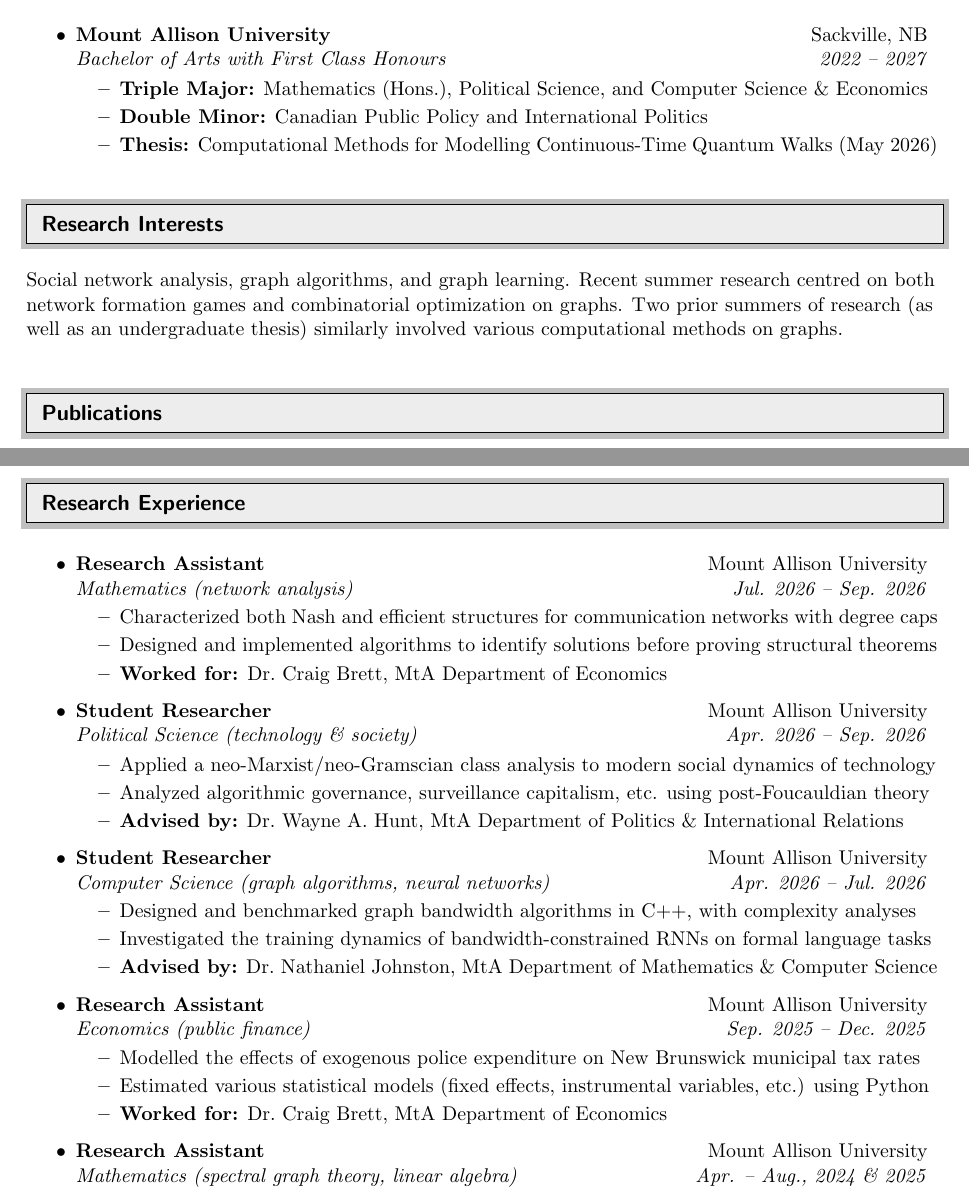
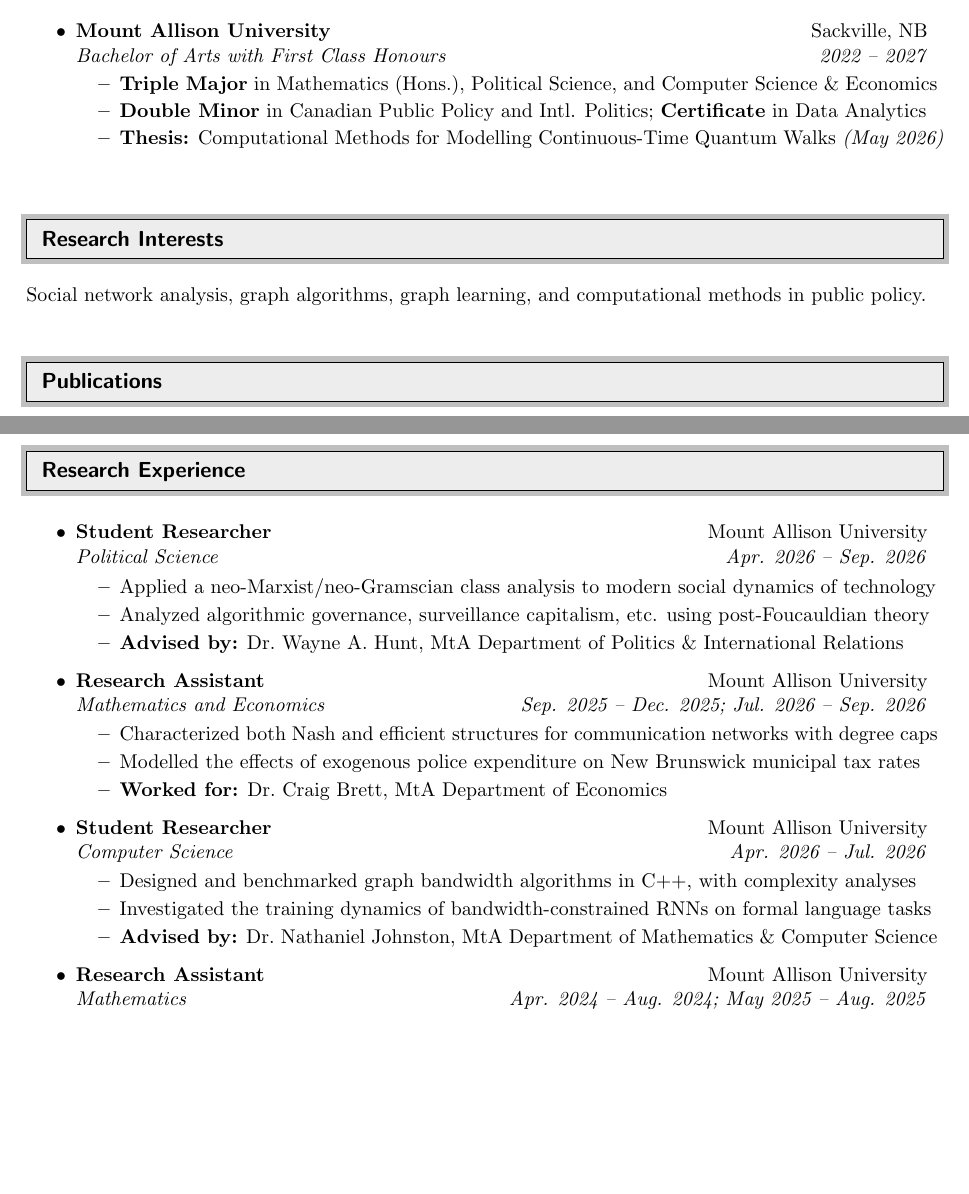
Before and after one commit to Luis-Varona/Luis-Varona.github.io, a LaTeX CV (_cv/cv.tex): two parts of pages 1 and 2 of 3, joined at a grey line, cut so that both start at the same text, the shorter picture padded with empty space. Compiled offline with pdfLaTeX.

Commit message:
Update CV

```diff
--- a/_cv/cv.tex
+++ b/_cv/cv.tex
@@ -52,7 +52,7 @@
 %-----------------------------------------------------------
 %Custom commands
 \newcommand{\resitem}[1]{\item #1 \vspace{-2pt}}
-\newcommand{\resheading}[1]{\vspace{6pt}
+\newcommand{\resheading}[1]{\vspace{8pt}
   \parbox{\textwidth}{\setlength{\FrameSep}{\fboxsep}
     \begin{shaded}
 \setlength{\fboxsep}{0pt}\framebox[\textwidth][l]{\setlength{\fboxsep}{4pt}\fcolorbox{shadecolorB}{shadecolorB}{\textbf{\sffamily{\mbox{~}\makebox[6.762in][l]{\large #1} \vphantom{p\^{E}}}}}}
@@ -126,10 +126,10 @@
 \item
 	\ressubheading{Mount Allison University}{Sackville, NB}{Bachelor of Arts with First Class Honours}{2022 -- 2027}
 	\begin{itemize}
-		\resitem{\textbf{Triple Major:} Mathematics (Hons.), Political Science, and Computer Science \& Economics}
-        \resitem{\textbf{Double Minor:} Canadian Public Policy and International Politics}
-        \resitem{\textbf{Thesis:} Computational Methods for Modelling Continuous-Time Quantum Walks (May 2026)}
-        % \resitem{\textbf{Cumulative GPA:} $4.1/4.3$ (math \& CS courses), $3.7/4.3$ (overall)}
+		\resitem{\textbf{Triple Major} in Mathematics (Hons.), Political Science, and Computer Science \& Economics}
+        \resitem{\textbf{Double Minor} in Canadian Public Policy and Intl. Politics; \textbf{Certificate} in Data Analytics}
+        \resitem{\textbf{Thesis:} Computational Methods for Modelling Continuous-Time Quantum Walks \textit{(May 2026)}}
+        % \resitem{\textbf{Cumulative GPA:} $4.1/4.3$ (math \& CS), $3.8/4.3$ (overall)}
 	\end{itemize}
 \end{itemize}
 
@@ -138,7 +138,7 @@
 \resheading{Research Interests}
 %%%%%%%%%%%%%%%%%%%%%%%%%%%%%%
 \vspace{2pt}
-\par Social network analysis, graph algorithms, and graph learning. Recent summer research centred on both network formation games and combinatorial optimization on graphs. Two prior summers of research (as well as an undergraduate thesis) similarly involved various computational methods on graphs.\vspace{10pt}
+\par Social network analysis, graph algorithms, graph learning, and computational methods in public policy.\vspace{10pt}
 
 
 %%%%%%%%%%%%%%%%%%%%%%%%%%%%%%
@@ -215,16 +217,16 @@
 \resheading{Research Experience}
 %%%%%%%%%%%%%%%%%%%%%%%%%%%%%%
 \begin{itemize}
-\item
-	\ressubheading{Research Assistant}{Mount Allison University}{Mathematics (network analysis)}{Jul. 2026 -- Sep. 2026}
-	\begin{itemize}
-		\resitem{Characterized both Nash and efficient structures for communication networks with degree caps}
-        \resitem{Designed and implemented algorithms to identify solutions before proving structural theorems}
-        \resitem{\textbf{Worked for:} Dr.~Craig Brett, MtA Department of Economics}
-	\end{itemize}
+% \item
+% 	\ressubheading{Research Assistant}{Mount Allison University}{Museum \& Curatorial Studies}{Sep. 2026 -- Oct. 2026}
+% 	\begin{itemize}
+%         \resitem{TODO: Fill in later}
+%         \resitem{TODO: Fill in later}
+%         \resitem{\textbf{Worked for:} Dr.~Jessica Veevers, MtA Department of Fine Arts}
+% 	\end{itemize}
 
 \item
-	\ressubheading{Student Researcher}{Mount Allison University}{Political Science (technology \& society)}{Apr. 2026 -- Sep. 2026}
+	\ressubheading{Student Researcher}{Mount Allison University}{Political Science}{Apr. 2026 -- Sep. 2026}
 	\begin{itemize}
         \resitem{Applied a neo-Marxist/neo-Gramscian class analysis to modern social dynamics of technology}
         \resitem{Analyzed algorithmic governance, surveillance capitalism, etc. using post-Foucauldian theory}
@@ -232,7 +234,15 @@
 	\end{itemize}
 
 \item
-	\ressubheading{Student Researcher}{Mount Allison University}{Computer Science (graph algorithms, neural networks)}{Apr. 2026 -- Jul. 2026}
+	\ressubheading{Research Assistant}{Mount Allison University}{Mathematics and Economics}{Sep. 2025 -- Dec. 2025; Jul. 2026 -- Sep. 2026}
+	\begin{itemize}
+        \resitem{Characterized both Nash and efficient structures for communication networks with degree caps}
+		\resitem{Modelled the effects of exogenous police expenditure on New Brunswick municipal tax rates}
+        \resitem{\textbf{Worked for:} Dr.~Craig Brett, MtA Department of Economics}
+	\end{itemize}
+
+\item
+	\ressubheading{Student Researcher}{Mount Allison University}{Computer Science}{Apr. 2026 -- Jul. 2026}
 	\begin{itemize}
         \resitem{Designed and benchmarked graph bandwidth algorithms in C++, with complexity analyses}
 		\resitem{Investigated the training dynamics of bandwidth-constrained RNNs on formal language tasks}
@@ -240,15 +250,7 @@
 	\end{itemize}
 
 \item
-	\ressubheading{Research Assistant}{Mount Allison University}{Economics (public finance)}{Sep. 2025 -- Dec. 2025}
-	\begin{itemize}
-		\resitem{Modelled the effects of exogenous police expenditure on New Brunswick municipal tax rates}
-        \resitem{Estimated various statistical models (fixed effects, instrumental variables, etc.) using Python}
-        \resitem{\textbf{Worked for:} Dr.~Craig Brett, MtA Department of Economics}
-	\end{itemize}
-
-\item
-	\ressubheading{Research Assistant}{Mount Allison University}{Mathematics (spectral graph theory, linear algebra)}{Apr. -- Aug., 2024 \& 2025}
+	\ressubheading{Research Assistant}{Mount Allison University}{Mathematics}{Apr. 2024 -- Aug. 2024; May 2025 -- Aug. 2025}
 	\begin{itemize}
         \resitem{Wrote multithreaded Julia for HPC clusters to survey spectral properties of billions of graphs}
         \resitem{Tightened and generalized Cauchy--Schwarz-type bounds for matrices and multiple vectors}
```
Also changed, not shown: cv.md (+1 -1 lines), _cv/cv.tex (14 more changed lines).
